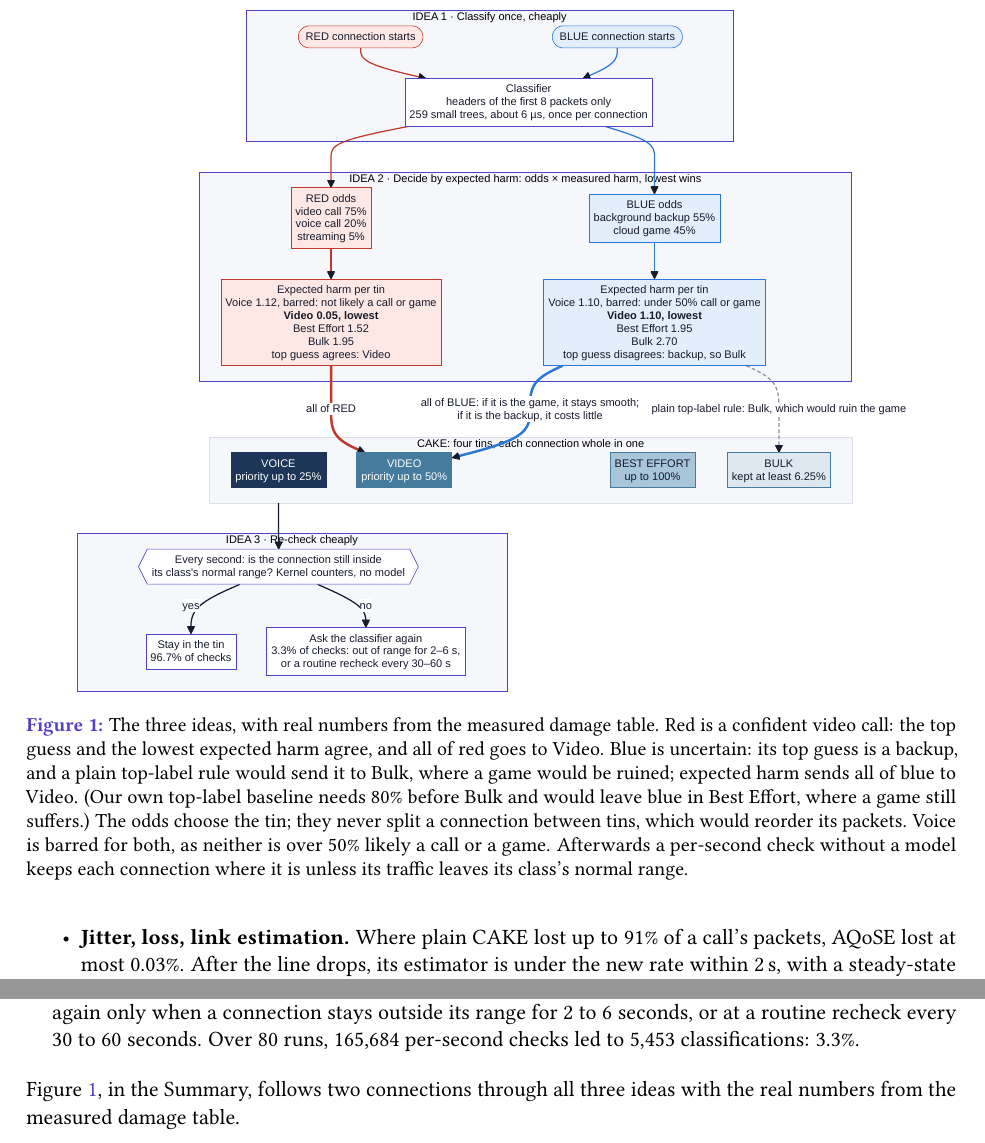
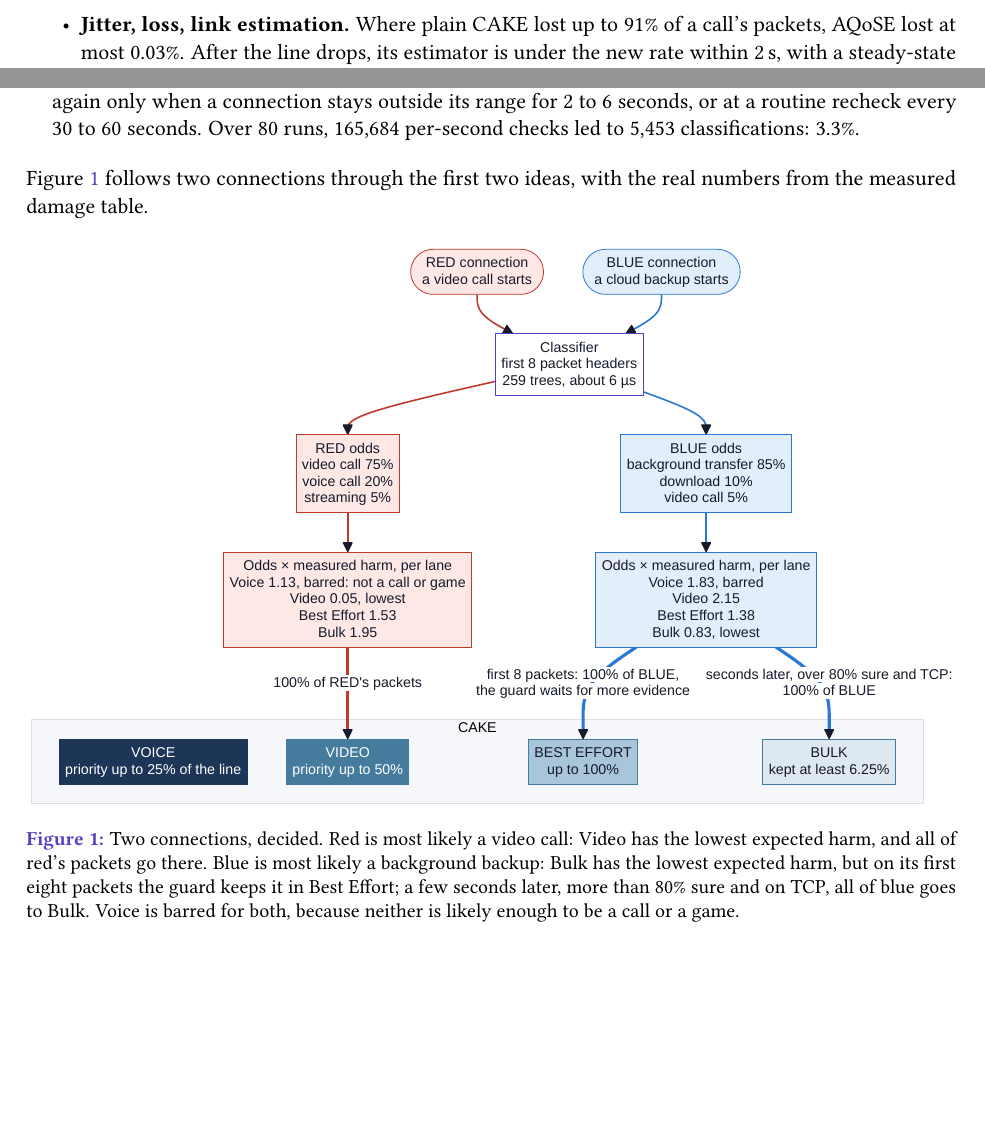
Before and after one commit to shreyashsri79/AQoSE-Adaptive-Quality-of-Service-Engine-, a LaTeX document (reports/paper/aqose-report.tex): two parts of pages 3 and 7 of 31 before the commit and two parts of pages 2 and 7 of 31 after it, joined at a grey line, cut at the place of the change, the shorter picture padded with empty space. Compiled offline with pdfLaTeX.

Commit message:
Report: back to the earlier three-ideas text and figure in the Design section; the Summary returns to its paragraph
Co-Authored-By: Claude Opus 5.5 <noreply@anthropic.com>

```diff
--- a/reports/paper/aqose-report.tex
+++ b/reports/paper/aqose-report.tex
@@ -88,3 +79,0 @@ The choice is written once as a connection label that CAKE reads for every packe
-\begin{figure}[!t]\centering
-\includegraphics[width=0.9\linewidth]{diagrams/ideas.pdf}
-\caption{The three ideas, with real numbers from the measured damage table. Red is a confident video call: the top guess and the lowest expected harm agree, and all of red goes to Video. Blue is uncertain: its top guess is a backup, and a plain top-label rule would send it to Bulk, where a game would be ruined; expected harm sends all of blue to Video. (Our own top-label baseline needs 80\% before Bulk and would leave blue in Best Effort, where a game still suffers.) The odds choose the tin; they never split a connection between tins, which would reorder its packets. Voice is barred for both, as neither is over 50\% likely a call or a game. Afterwards a per-second check without a model keeps each connection where it is unless its traffic leaves its class's normal range.}
@@ -144,7 +132,13 @@ Three ideas carry the design. Everything else in this section supports them.
 \item \textbf{Re-check cheaply.} After the first decision, a check each second compares the connection's traffic, read from the kernel's counters, with the normal range of its class. No model runs. The classifier is asked again only when a connection stays outside its range for 2 to 6 seconds, or at a routine recheck every 30 to 60 seconds. Over 80 runs, 165,684 per-second checks led to 5,453 classifications: 3.3\%.
 \end{enumerate}
 
-Figure~\ref{fig:ideas}, in the Summary, follows two connections through all three ideas with the real numbers from the measured damage table.
+Figure~\ref{fig:ideas} follows two connections through the first two ideas, with the real numbers from the measured damage table.
+
+\begin{figure}[H]\centering
+\includegraphics[width=\linewidth]{diagrams/ideas.pdf}
+\caption{Two connections, decided. Red is most likely a video call: Video has the lowest expected harm, and all of red's packets go there. Blue is most likely a background backup: Bulk has the lowest expected harm, but on its first eight packets the guard keeps it in Best Effort; a few seconds later, more than 80\% sure and on TCP, all of blue goes to Bulk. Voice is barred for both, because neither is likely enough to be a call or a game.}
+\label{fig:ideas}
+\end{figure}
 
 \subsection{What happens, step by step}
 Figure~\ref{fig:activity} follows an ordinary evening: a video call starts on a laptop, and the same laptop then starts a cloud backup. The router recognises each connection from its first eight packets and puts the call in the Video tin and the backup in Bulk (or Best Effort when it is not sure). After that, a cheap check each second compares each connection's traffic with its class's normal range; the classifier is asked again only when a connection stays outside that range for 2 to 6 seconds, or at a routine recheck every 30 to 60 seconds.
```
Also changed, not shown: reports/paper/aqose-report.pdf, reports/paper/diagrams/ideas.pdf, reports/paper/aqose-report.tex (13 more changed lines), 1 other file.
